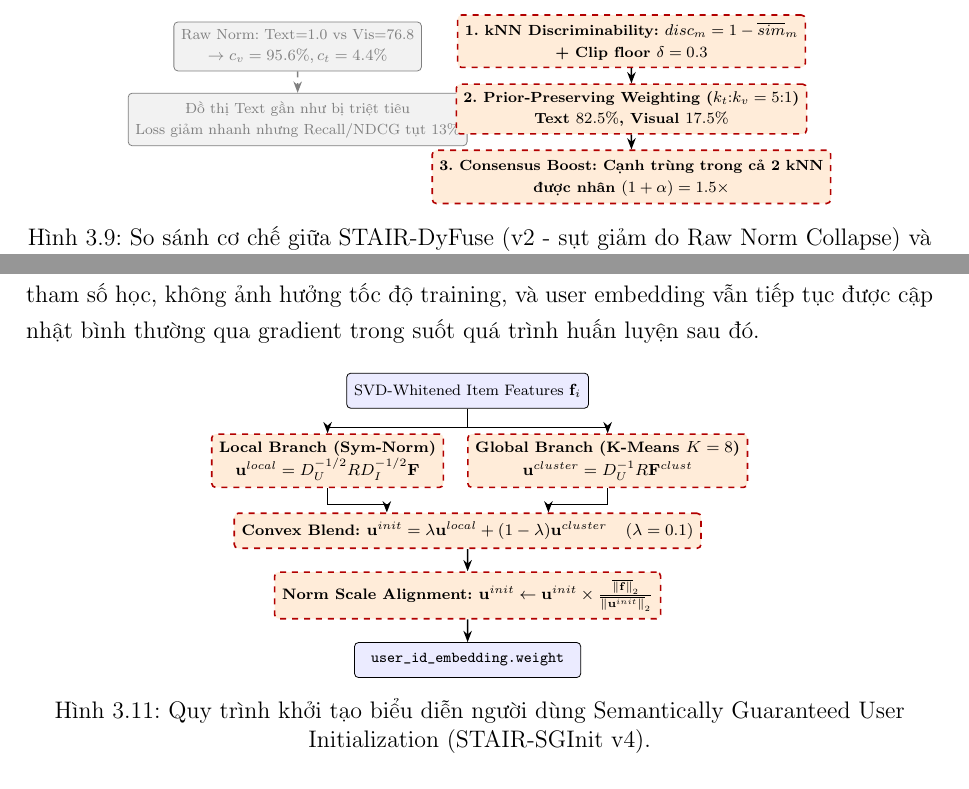
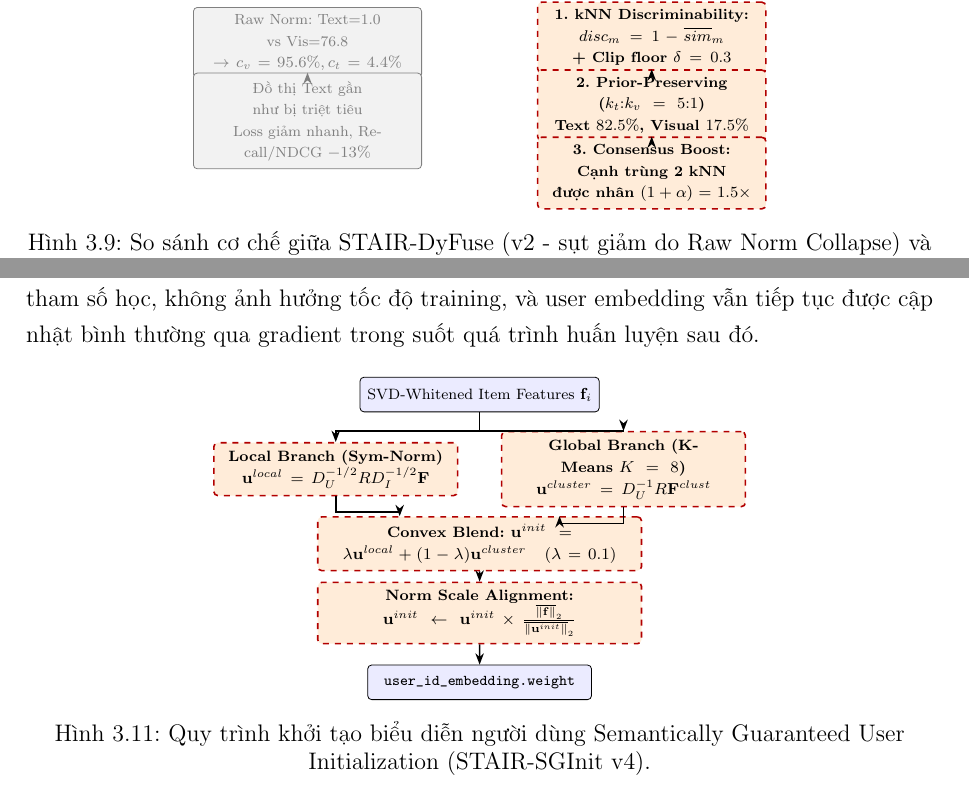
Before and after one commit to ThanhChuong12/STAIR-Enhanced, a LaTeX document (report/report.tex, which reads report/chapters/03_stair.tex): two parts of pages 31 and 39 of 75, joined at a grey line, cut so that both start at the same text. Compiled offline with pdfLaTeX.

Commit message:
docs(report): fix box overlap in Fig 3.9 (DyFuse vs ClipFuse) & align text in Fig 3.2 and 3.11

```diff
--- a/report/chapters/03_stair.tex
+++ b/report/chapters/03_stair.tex
@@ -380,23 +382,23 @@ Thực nghiệm STAIR-DyFuse mang lại hai đóng góp quan trọng cho quá tr
 \centering
 \begin{tikzpicture}[scale=0.92, transform shape,
     block/.style={rectangle, draw, rounded corners=2pt, minimum height=0.65cm, minimum width=2.4cm, font=\scriptsize, align=center, fill=blue!8},
-    newmod/.style={rectangle, draw=red!70!black, dashed, thick, rounded corners=2pt, minimum height=0.68cm, minimum width=4.2cm, font=\scriptsize\bfseries, align=center, fill=orange!15},
-    old/.style={rectangle, draw=gray, rounded corners=2pt, minimum height=0.68cm, minimum width=4.0cm, font=\scriptsize, align=center, fill=gray!10, text=gray},
+    newmod/.style={rectangle, draw=red!70!black, dashed, thick, rounded corners=2pt, minimum height=0.68cm, text width=4.1cm, font=\scriptsize\bfseries, align=center, fill=orange!15},
+    old/.style={rectangle, draw=gray, rounded corners=2pt, minimum height=0.68cm, text width=4.1cm, font=\scriptsize, align=center, fill=gray!10, text=gray},
     arr/.style={-{Stealth[length=2mm]}, thick},
     oldarr/.style={-{Stealth[length=2mm]}, thick, gray, dashed},
-    note/.style={font=\tiny\itshape, text=red!70!black},
+    note/.style={font=\tiny\bfseries, align=center, text width=4.5cm},
 ]
-% Left: STAIR-v2 Failure
-\node[note] at (-3.2,1.1) {STAIR-v2 (DyFuse): MODALITY COLLAPSE};
-\node[old] (v2_norm) at (-3.2,0) {Raw Norm: Text=1.0 vs Vis=76.8\\$\rightarrow c_v=95.6\%, c_t=4.4\%$};
-\node[old] (v2_out) at (-3.2,-1.4) {Đồ thị Text gần như bị triệt tiêu\\Loss giảm nhanh nhưng Recall/NDCG tụt 13\%};
+% Left Column: STAIR-v2 Failure (X = -3.3)
+\node[note, text=red!70!black] at (-3.3,1.1) {STAIR-v2 (DyFuse):\\MODALITY COLLAPSE};
+\node[old] (v2_norm) at (-3.3,0) {Raw Norm: Text=1.0 vs Vis=76.8\\$\rightarrow c_v=95.6\%, c_t=4.4\%$};
+\node[old] (v2_out) at (-3.3,-1.5) {Đồ thị Text gần như bị triệt tiêu\\Loss giảm nhanh, Recall/NDCG $-13\%$};
 \draw[oldarr] (v2_norm) -- (v2_out);
 
-% Right: STAIR-v3 Success
-\node[note] at (3.2,1.1) {STAIR-v3 (ClipFuse-Consensus): GIẢI PHÁP THÀNH CÔNG};
-\node[newmod] (v3_disc) at (3.2,0.1) {1. kNN Discriminability: $disc_m = 1 - \overline{sim}_m$\\+ Clip floor $\delta = 0.3$};
-\node[newmod] (v3_prior) at (3.2,-1.2) {2. Prior-Preserving Weighting ($k_t{:}k_v = 5{:}1$)\\Text $82.5\%$, Visual $17.5\%$};
-\node[newmod] (v3_boost) at (3.2,-2.5) {3. Consensus Boost: Cạnh trùng trong cả 2 kNN\\được nhân $(1+\alpha) = 1.5\times$};
+% Right Column: STAIR-v3 Success (X = +3.3)
+\node[note, text=red!70!black] at (3.3,1.1) {STAIR-v3 (ClipFuse-Consensus):\\GIẢI PHÁP THÀNH CÔNG};
+\node[newmod] (v3_disc) at (3.3,0.1) {1. kNN Discriminability: $disc_m = 1 - \overline{sim}_m$\\+ Clip floor $\delta = 0.3$};
+\node[newmod] (v3_prior) at (3.3,-1.2) {2. Prior-Preserving ($k_t{:}k_v = 5{:}1$)\\Text $82.5\%$, Visual $17.5\%$};
+\node[newmod] (v3_boost) at (3.3,-2.5) {3. Consensus Boost: Cạnh trùng 2 kNN\\được nhân $(1+\alpha) = 1.5\times$};
 \draw[arr] (v3_disc) -- (v3_prior);
 \draw[arr] (v3_prior) -- (v3_boost);
 \end{tikzpicture}
@@ -590,27 +592,27 @@ Toàn bộ quy trình chỉ chạy một lần trước khi vào vòng lặp hu
 % ===== HÌNH MINH HỌA STAIR-SGInit (v4) =====
 \begin{figure}[H]
 \centering
-\begin{tikzpicture}[scale=0.95, transform shape,
+\begin{tikzpicture}[scale=0.94, transform shape,
     block/.style={rectangle, draw, rounded corners=2pt, minimum height=0.65cm, minimum width=2.8cm, font=\scriptsize, align=center, fill=blue!8},
-    newmod/.style={rectangle, draw=red!70!black, dashed, thick, rounded corners=2pt, minimum height=0.65cm, minimum width=4.2cm, font=\scriptsize\bfseries, align=center, fill=orange!15},
+    newmod/.style={rectangle, draw=red!70!black, dashed, thick, rounded corners=2pt, minimum height=0.65cm, text width=4.3cm, font=\scriptsize\bfseries, align=center, fill=orange!15},
     arr/.style={-{Stealth[length=2mm]}, thick},
     note/.style={font=\tiny\itshape, text=red!70!black},
 ]
 \node[block] (item_f) at (0,0) {SVD-Whitened Item Features $\mathbf{f}_i$};
 
-\node[newmod] (local) at (-2.6,-1.3) {Local Branch (Sym-Norm)\\$\mathbf{u}^{local} = D_U^{-1/2} R D_I^{-1/2} \mathbf{F}$};
-\node[newmod] (global) at (2.6,-1.3) {Global Branch (K-Means $K=8$)\\$\mathbf{u}^{cluster} = D_U^{-1} R \mathbf{F}^{clust}$};
+\node[newmod] (local) at (-2.7,-1.4) {Local Branch (Sym-Norm)\\$\mathbf{u}^{local} = D_U^{-1/2} R D_I^{-1/2} \mathbf{F}$};
+\node[newmod] (global) at (2.7,-1.4) {Global Branch (K-Means $K=8$)\\$\mathbf{u}^{cluster} = D_U^{-1} R \mathbf{F}^{clust}$};
 \draw[arr] (item_f.south) -- ++(0,-0.35cm) -| (local.north);
 \draw[arr] (item_f.south) -- ++(0,-0.35cm) -| (global.north);
 
-\node[newmod, minimum width=5.6cm] (blend) at (0,-2.6) {Convex Blend: $\mathbf{u}^{init} = \lambda \mathbf{u}^{local} + (1-\lambda)\mathbf{u}^{cluster} \quad (\lambda=0.1)$};
+\node[newmod, text width=5.8cm] (blend) at (0,-2.8) {Convex Blend: $\mathbf{u}^{init} = \lambda \mathbf{u}^{local} + (1-\lambda)\mathbf{u}^{cluster} \quad (\lambda=0.1)$};
 \draw[arr] (local.south) -- ++(0,-0.3cm) -| ([xshift=-1.5cm]blend.north);
 \draw[arr] (global.south) -- ++(0,-0.3cm) -| ([xshift=1.5cm]blend.north);
 
-\node[newmod, minimum width=5.6cm] (rescale) at (0,-3.8) {Norm Scale Alignment: $\mathbf{u}^{init} \leftarrow \mathbf{u}^{init} \times \frac{\overline{\|\mathbf{f}\|}_2}{\overline{\|\mathbf{u}^{init}\|}_2}$};
+\node[newmod, text width=5.8cm] (rescale) at (0,-4.1) {Norm Scale Alignment: $\mathbf{u}^{init} \leftarrow \mathbf{u}^{init} \times \frac{\overline{\|\mathbf{f}\|}_2}{\overline{\|\mathbf{u}^{init}\|}_2}$};
 \draw[arr] (blend) -- (rescale);
 
-\node[block, minimum width=4.2cm] (user_emb) at (0,-5.0) {\texttt{user\_id\_embedding.weight}};
+\node[block, minimum width=4.2cm] (user_emb) at (0,-5.4) {\texttt{user\_id\_embedding.weight}};
 \draw[arr] (rescale) -- (user_emb);
 \end{tikzpicture}
 \caption{Quy trình khởi tạo biểu diễn người dùng Semantically Guaranteed User Initialization (STAIR-SGInit v4).}
```
Also changed, not shown: report/chapters/03_stair.tex (28 more changed lines).
